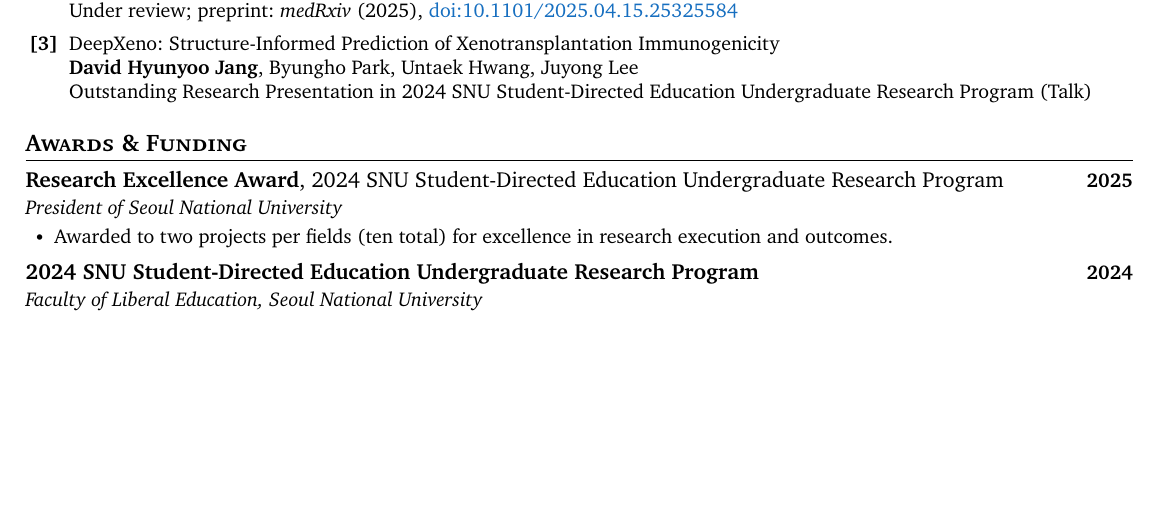
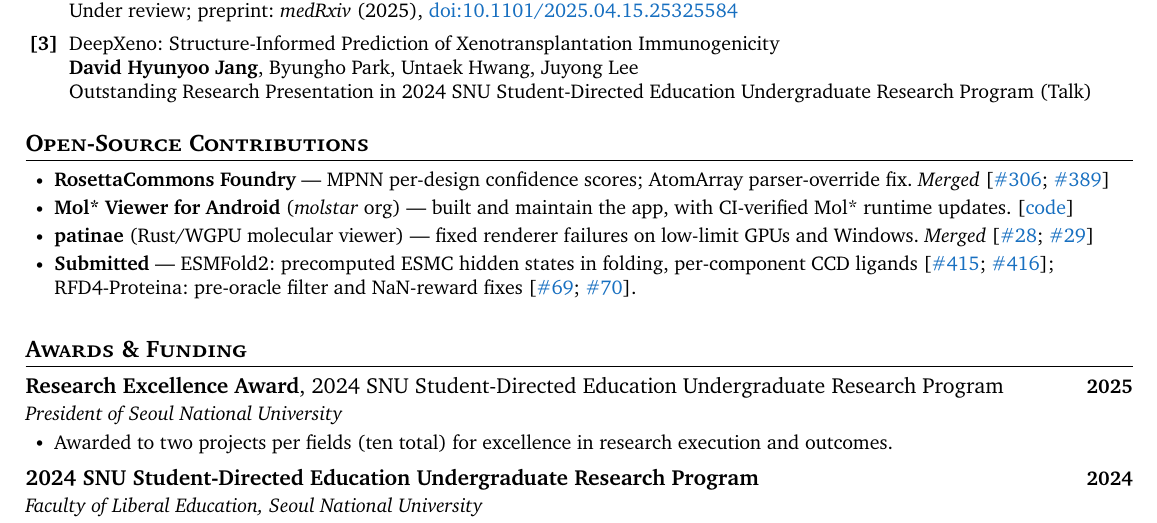
Before and after one commit to daylight-00/undergrad_cv, a LaTeX document (template.tex): part of page 2 of 2 before the commit and part of page 2 of 3 after it, cut so that both start at the same text, the shorter picture padded with empty space. Compiled offline with XeLaTeX; a missing font is replaced by an installed copy or a similar font.

Commit message:
Add Open-Source Contributions section
New section after Manuscripts, kept to one line per item: merged work in
RosettaCommons Foundry (#306, #389) and patinae (#28, #29), the Mol* Viewer
for Android, and one line of submitted PRs (ESMFold2 #415/#416,
RFD4-Proteina #69/#70). RFdiffusion2 #35 stays under the KAIST entry, where
the work was done. Matches the nested-list bullet spacing used elsewhere;
rebuild PDF.

```diff
--- a/template.tex
+++ b/template.tex
@@ -255,6 +255,17 @@ Outstanding Research Presentation in 2024 SNU Student-Directed Education Undergr
 \end{ieeereflist}
 
 
+%-----------OPEN-SOURCE CONTRIBUTIONS-----------
+\section{Open-Source Contributions}
+% top-level list: use the nested-list spacing of the other sections' bullets
+\begin{itemize}[leftmargin=0.2in, itemsep=2pt, parsep=2pt]
+\resumeItem{\textbf{RosettaCommons Foundry} --- MPNN per-design confidence scores; AtomArray parser-override fix. \textit{Merged} [\href{https://github.com/RosettaCommons/foundry/pull/306}{\color{RoyalBlue}{\#306}}; \href{https://github.com/RosettaCommons/foundry/pull/389}{\color{RoyalBlue}{\#389}}]}
+\resumeItem{\textbf{Mol* Viewer for Android} (\textit{molstar} org) --- built and maintain the app, with CI-verified Mol* runtime updates. [\href{https://github.com/molstar/molstar-viewer-android}{\color{RoyalBlue}{code}}]}
+\resumeItem{\textbf{patinae} (Rust/WGPU molecular viewer) --- fixed renderer failures on low-limit GPUs and Windows. \textit{Merged} [\href{https://github.com/zmactep/patinae/pull/28}{\color{RoyalBlue}{\#28}}; \href{https://github.com/zmactep/patinae/pull/29}{\color{RoyalBlue}{\#29}}]}
+\resumeItem{\textbf{Submitted} --- ESMFold2: precomputed ESMC hidden states in folding, per-component CCD ligands [\href{https://github.com/Biohub/esm/pull/415}{\color{RoyalBlue}{\#415}}; \href{https://github.com/Biohub/esm/pull/416}{\color{RoyalBlue}{\#416}}]; RFD4-Proteina: pre-oracle filter and NaN-reward fixes [\href{https://github.com/RosettaCommons/RFD4-Proteina/pull/69}{\color{RoyalBlue}{\#69}}; \href{https://github.com/RosettaCommons/RFD4-Proteina/pull/70}{\color{RoyalBlue}{\#70}}].}
+\resumeItemListEnd % = \end{itemize}\vspace{-5pt}
+
+
 %-----------AWARDS AND FUNDING-----------
 \section{Awards \& Funding}
 \resumeSubHeadingListStart
```
Also changed, not shown: template.pdf.
